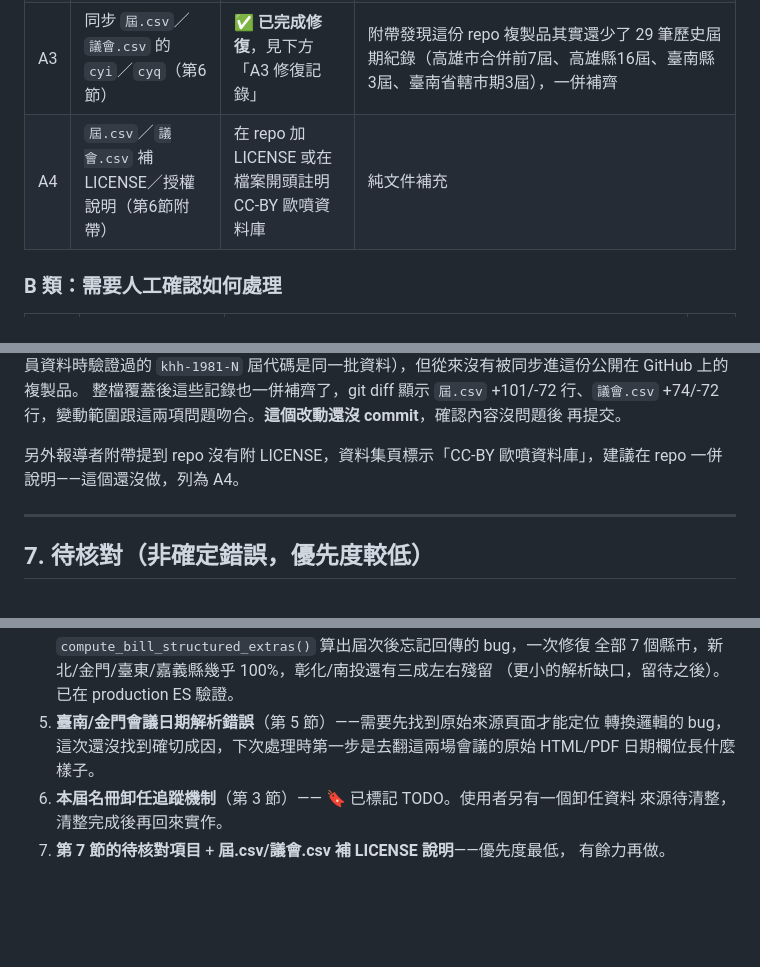
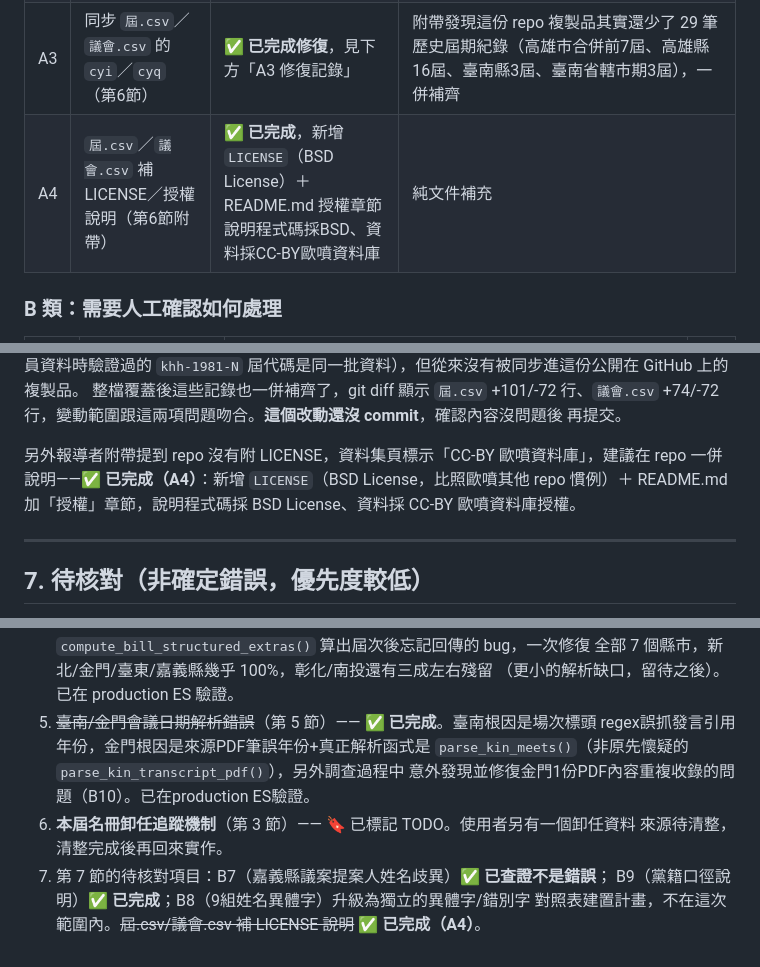
Before and after one commit to openfunltd/cc.govapi.tw, a Markdown page: PLAN-20261005-reporter.md, 3 parts joined by grey strips. GitHub-like rendering; blank space fills up the shorter version.

Commit message:
修正PLAN.md裡幾處過時的狀態說明（A4其實已完成、B4整體優先序段落還停留在修復前的敘述）
Co-Authored-By: Claude Sonnet 5 <noreply@anthropic.com>
Claude-Session: https://claude.ai/code/session_013VyttPvbPi6tZLLFxRJKzf

```diff
--- a/PLAN-20261005-reporter.md
+++ b/PLAN-20261005-reporter.md
@@ -27,7 +27,7 @@ curl/WebFetch，所以每一條都是繞過網站、直接對 ES 查證的結果
 | A1 | 重建 `councilor` index（第1、4節） | ✅ **已完成修復**，見下方「A1 修復記錄」 | 真正根因跟原先判斷不同：不是「production沒重新匯入」，是三個上游 block 的程式碼本身有 bug，已直接修正程式碼＋重新產生資料＋重新匯入 |
 | A2 | 修正 `屆.csv` 4 處日期筆誤（第2節） | ✅ **已完成修復**，見下方「A2 修復記錄」 | 追到 `~/work/open-forest-research/2026/202603-議會架構研究/` 的原始維基抓取資料，4 筆裡 2 筆是維基百科來源本身的錯誤（使用者已另外去修正維基條目）、2 筆是 `extract_terms.py` 遇到議長中途更換拆列時選錯列的解析問題 |
 | A3 | 同步 `屆.csv`／`議會.csv` 的 `cyi`／`cyq`（第6節） | ✅ **已完成修復**，見下方「A3 修復記錄」 | 附帶發現這份 repo 複製品其實還少了 29 筆歷史屆期紀錄（高雄市合併前7屆、高雄縣16屆、臺南縣3屆、臺南省轄市期3屆），一併補齊 |
-| A4 | `屆.csv`／`議會.csv` 補 LICENSE／授權說明（第6節附帶） | 在 repo 加 LICENSE 或在檔案開頭註明 CC-BY 歐噴資料庫 | 純文件補充 |
+| A4 | `屆.csv`／`議會.csv` 補 LICENSE／授權說明（第6節附帶） | ✅ **已完成**，新增 `LICENSE`（BSD License）＋ README.md 授權章節說明程式碼採BSD、資料採CC-BY歐噴資料庫 | 純文件補充 |
 
 ### B 類：需要人工確認如何處理
 
@@ -418,7 +418,9 @@ repo 檔案本身）。
 再提交。
 
 另外報導者附帶提到 repo 沒有附 LICENSE，資料集頁標示「CC-BY 歐噴資料庫」，建議在
-repo 一併說明——這個還沒做，列為 A4。
+repo 一併說明——**✅ 已完成（A4）**：新增 `LICENSE`（BSD License，比照歐噴其他
+repo 慣例）＋ README.md 加「授權」章節，說明程式碼採 BSD License、資料採
+CC-BY 歐噴資料庫授權。
 
 ---
 
@@ -478,10 +480,13 @@ repo 一併說明——這個還沒做，列為 A4。
    共用函式 `compute_bill_structured_extras()` 算出屆次後忘記回傳的 bug，一次修復
    全部 7 個縣市，新北/金門/臺東/嘉義縣幾乎 100%，彰化/南投還有三成左右殘留
    （更小的解析缺口，留待之後）。已在 production ES 驗證。
-5. **臺南/金門會議日期解析錯誤**（第 5 節）——需要先找到原始來源頁面才能定位
-   轉換邏輯的 bug，這次還沒找到確切成因，下次處理時第一步是去翻這兩場會議的原始
-   HTML/PDF 日期欄位長什麼樣子。
+5. ~~臺南/金門會議日期解析錯誤~~（第 5 節）—— **✅ 已完成**。臺南根因是場次標頭
+   regex誤抓發言引用年份，金門根因是來源PDF筆誤年份+真正解析函式是
+   `parse_kin_meets()`（非原先懷疑的`parse_kin_transcript_pdf()`），另外調查過程中
+   意外發現並修復金門1份PDF內容重複收錄的問題（B10）。已在production ES驗證。
 6. **本屆名冊卸任追蹤機制**（第 3 節）—— 🔖 已標記 TODO。使用者另有一個卸任資料
    來源待清整，清整完成後再回來實作。
-7. **第 7 節的待核對項目** + **屆.csv/議會.csv 補 LICENSE 說明**——優先度最低，
-   有餘力再做。
+7. 第 7 節的待核對項目：B7（嘉義縣議案提案人姓名歧異）**✅ 已查證不是錯誤**；
+   B9（黨籍口徑說明）**✅ 已完成**；B8（9組姓名異體字）升級為獨立的異體字/錯別字
+   對照表建置計畫，不在這次範圍內。~~屆.csv/議會.csv 補 LICENSE 說明~~
+   **✅ 已完成（A4）**。
```
